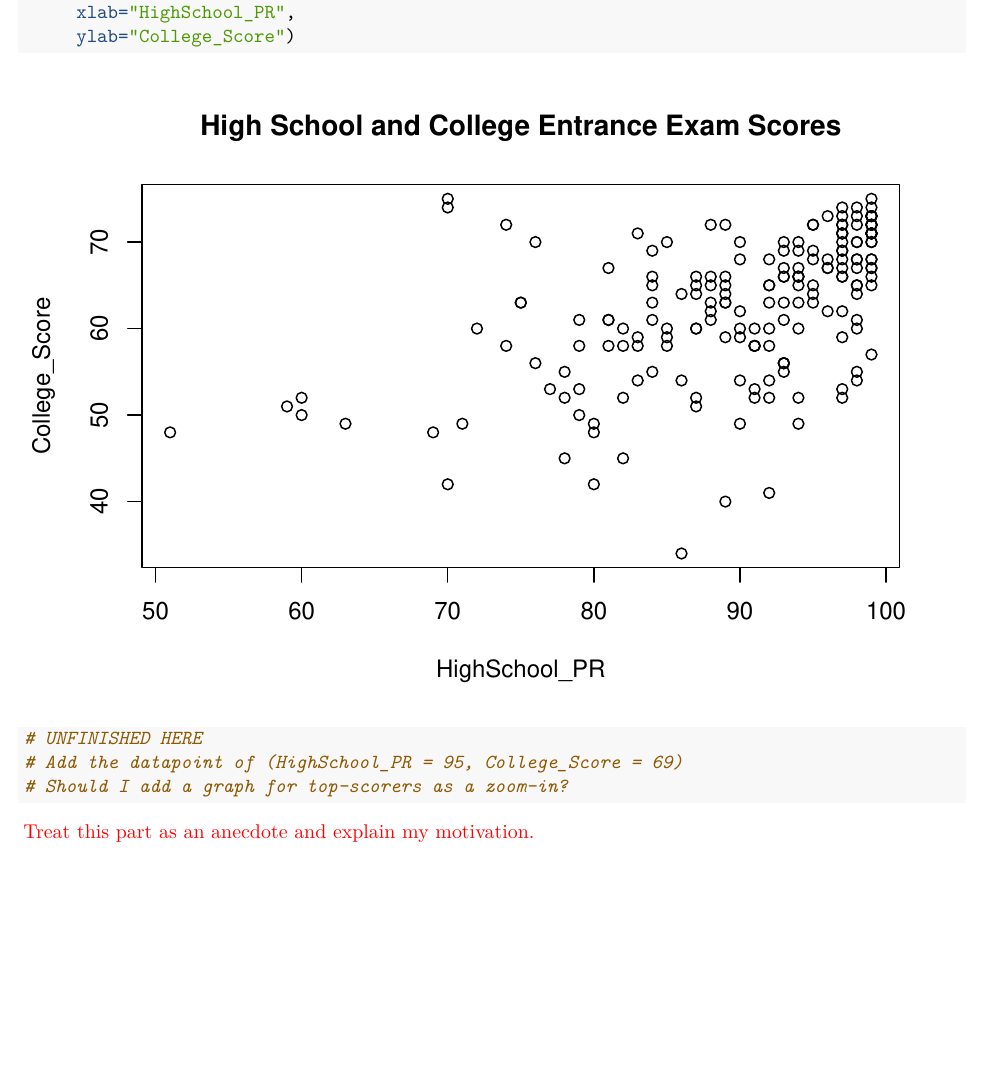
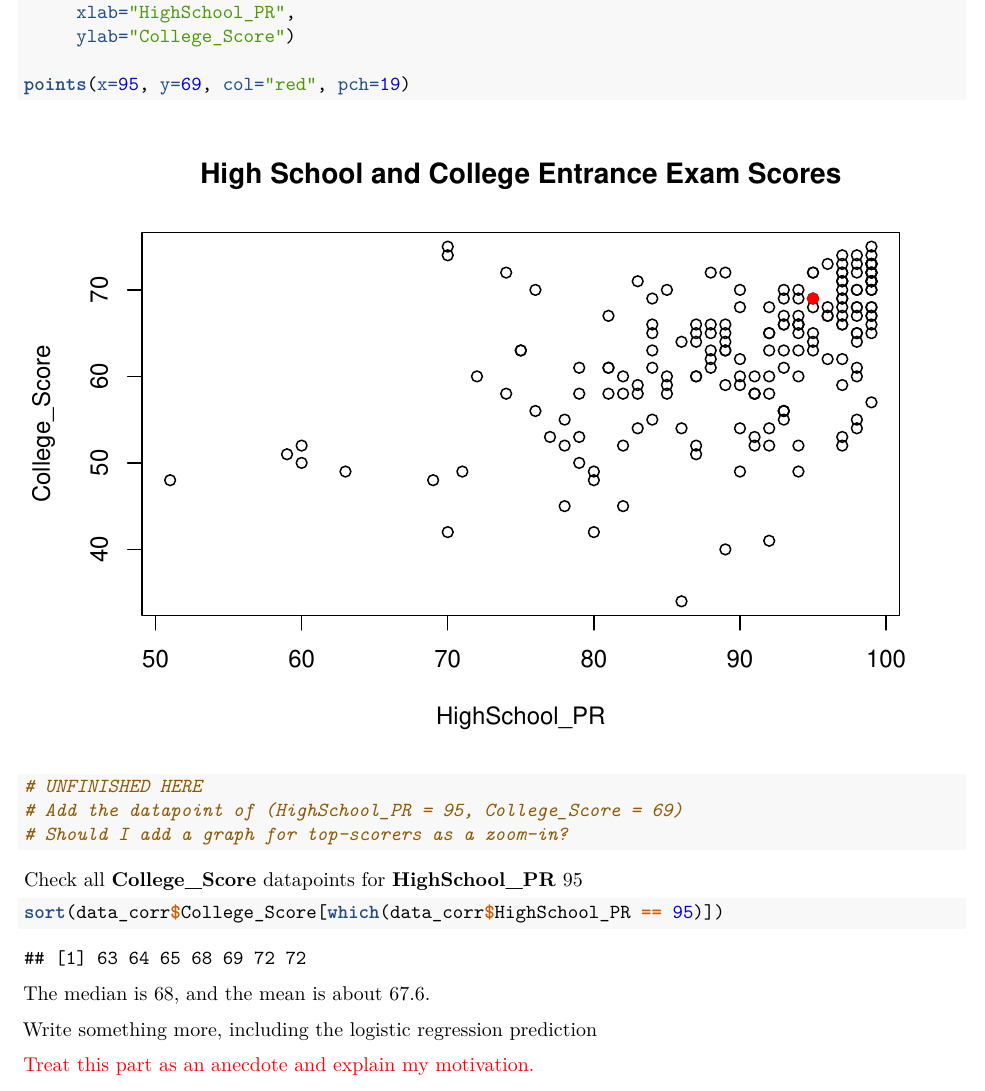
Before and after one commit to star1327p/Exam-Scores-PTT, an R Markdown document (PTT_Analysis_of_Test_Scores_Unfinished.Rmd): part of page 55 of 57, cut so that both start at the same text, the shorter picture padded with empty space. Rendered offline with R 4.5, knitr and Pandoc, then LaTeX, with nearby package versions.

Commit message:
added my personal datapoint on the graph

````diff
--- a/PTT_Analysis_of_Test_Scores_Unfinished.Rmd
+++ b/PTT_Analysis_of_Test_Scores_Unfinished.Rmd
@@ -233,11 +225,22 @@ plot(data_corr$HighSchool_PR, data_corr$College_Score,
      xlab="HighSchool_PR",
      ylab="College_Score")
 
+points(x=95, y=69, col="red", pch=19)
+
 # UNFINISHED HERE
 # Add the datapoint of (HighSchool_PR = 95, College_Score = 69)
 # Should I add a graph for top-scorers as a zoom-in?
 ```
 
+Check all **College_Score** datapoints for **HighSchool_PR** 95
+
+```{r HighSchool-PR-95}
+sort(data_corr$College_Score[which(data_corr$HighSchool_PR == 95)])
+```
+
+The median is 68, and the mean is about 67.6.
+
+Write something more, including the logistic regression prediction
 
 \textcolor{red}{Treat this part as an anecdote and explain my motivation.}
 
````
Also changed, not shown: PTT_Analysis_of_Test_Scores_Unfinished.pdf, PTT_Analysis_of_Test_Scores_Unfinished.Rmd (8 more changed lines).
